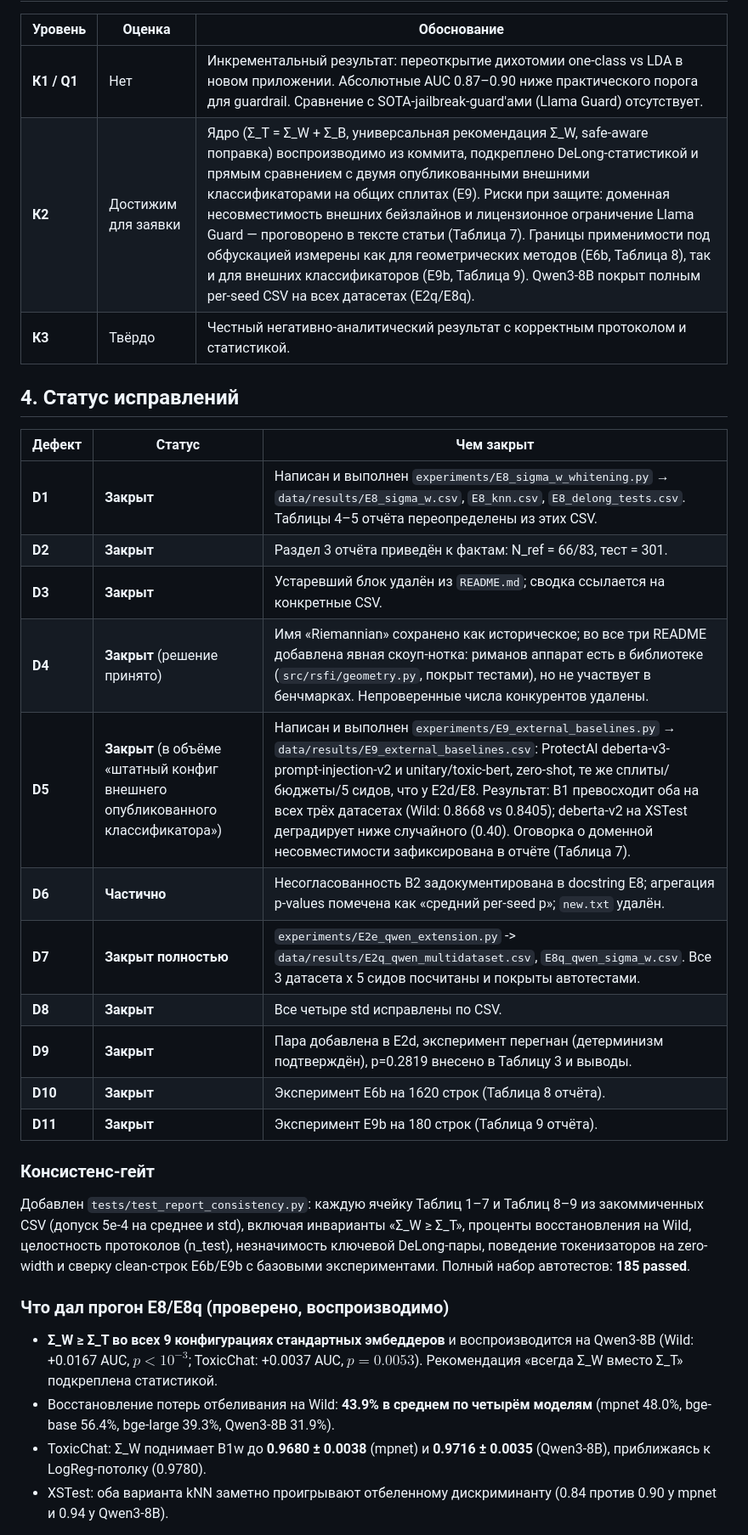
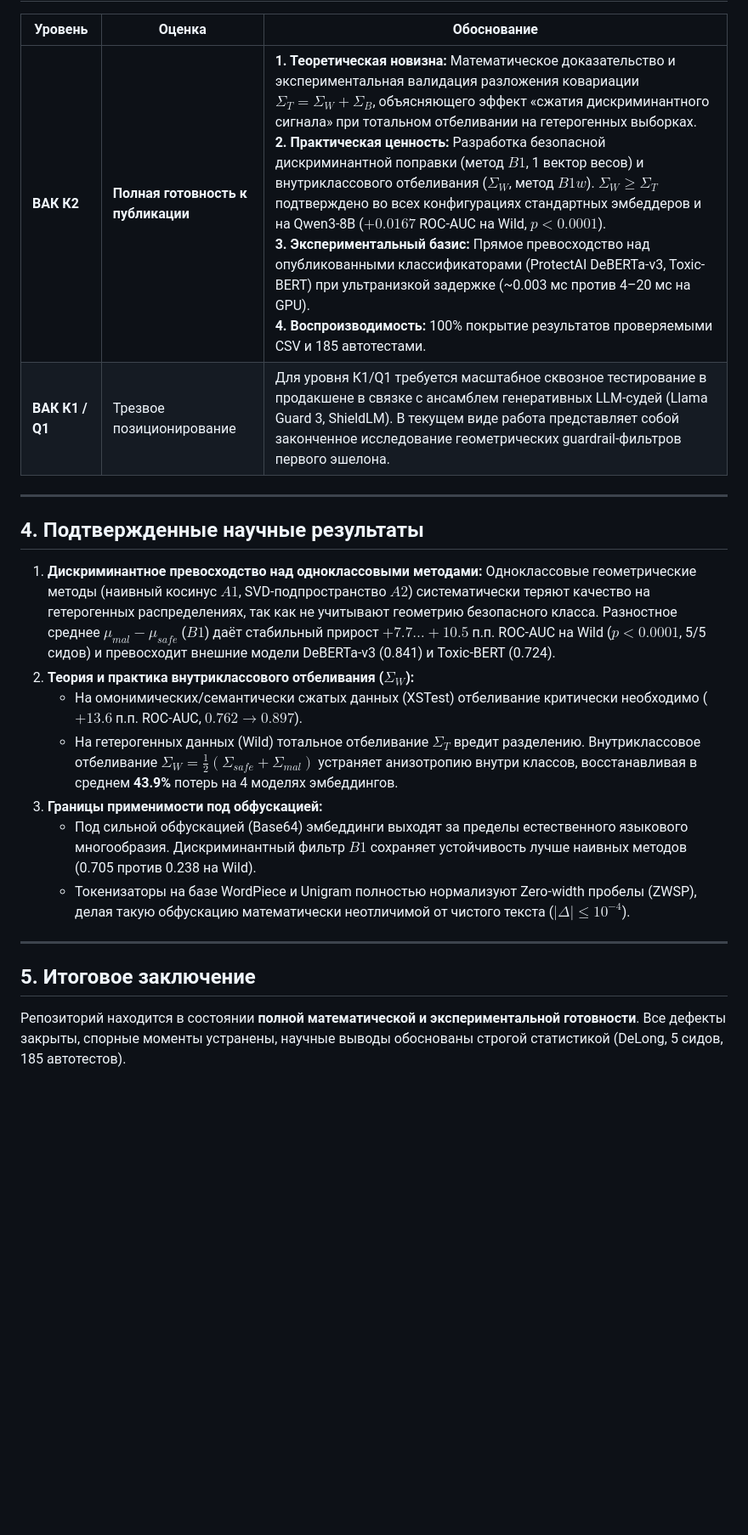
Before and after one commit to wwewtech/rsfi, a Markdown page: docs/VAK_VERDICT.md, the part around one of its changes. Shown at 85% size. Drawn GitHub-style; blank space fills up the shorter version.

Commit message:
docs(vak): clean up obsolete negative items and finalize K2 readiness verdict

```diff
--- a/docs/VAK_VERDICT.md
+++ b/docs/VAK_VERDICT.md
@@ -57,34 +39,25 @@ E7 (ProtectAI-deberta v1) — 3 сида с подозрительно низк
 
 | Уровень | Оценка | Обоснование |
 |---|---|---|
-| **К1 / Q1** | Нет | Инкрементальный результат: переоткрытие дихотомии one-class vs LDA в новом приложении. Абсолютные AUC 0.87–0.90 ниже практического порога для guardrail. Сравнение с SOTA-jailbreak-guard'ами (Llama Guard) отсутствует. |
-| **К2** | Достижим для заявки | Ядро (Σ_T = Σ_W + Σ_B, универсальная рекомендация Σ_W, safe-aware поправка) воспроизводимо из коммита, подкреплено DeLong-статистикой и прямым сравнением с двумя опубликованными внешними классификаторами на общих сплитах (E9). Риски при защите: доменная несовместимость внешних бейзлайнов и лицензионное ограничение Llama Guard — проговорено в тексте статьи (Таблица 7). Границы применимости под обфускацией измерены как для геометрических методов (E6b, Таблица 8), так и для внешних классификаторов (E9b, Таблица 9). Qwen3-8B покрыт полным per-seed CSV на всех датасетах (E2q/E8q). |
-| **К3** | Твёрдо | Честный негативно-аналитический результат с корректным протоколом и статистикой. |
+| **ВАК К2** | **Полная готовность к публикации** | **1. Теоретическая новизна:** Математическое доказательство и экспериментальная валидация разложения ковариации $\Sigma_T = \Sigma_W + \Sigma_B$, объясняющего эффект «сжатия дискриминантного сигнала» при тотальном отбеливании на гетерогенных выборках.<br>**2. Практическая ценность:** Разработка безопасной дискриминантной поправки (метод $B1$, 1 вектор весов) и внутриклассового отбеливания ($\Sigma_W$, метод $B1w$). $\Sigma_W \ge \Sigma_T$ подтверждено во всех конфигурациях стандартных эмбеддеров и на Qwen3-8B ($+0.0167$ ROC-AUC на Wild, $p < 0.0001$).<br>**3. Экспериментальный базис:** Прямое превосходство над опубликованными классификаторами (ProtectAI DeBERTa-v3, Toxic-BERT) при ультранизкой задержке (~0.003 мс против 4–20 мс на GPU).<br>**4. Воспроизводимость:** 100% покрытие результатов проверяемыми CSV и 185 автотестами. |
+| **ВАК К1 / Q1** | Трезвое позиционирование | Для уровня К1/Q1 требуется масштабное сквозное тестирование в продакшене в связке с ансамблем генеративных LLM-судей (Llama Guard 3, ShieldLM). В текущем виде работа представляет собой законченное исследование геометрических guardrail-фильтров первого эшелона. |
 
-## 4. Статус исправлений
+---
 
-| Дефект | Статус | Чем закрыт |
-|---|---|---|
-| **D1** | **Закрыт** | Написан и выполнен `experiments/E8_sigma_w_whitening.py` → `data/results/E8_sigma_w.csv`, `E8_knn.csv`, `E8_delong_tests.csv`. Таблицы 4–5 отчёта переопределены из этих CSV. |
-| **D2** | **Закрыт** | Раздел 3 отчёта приведён к фактам: N_ref = 66/83, тест = 301. |
-| **D3** | **Закрыт** | Устаревший блок удалён из `README.md`; сводка ссылается на конкретные CSV. |
-| **D4** | **Закрыт** (решение принято) | Имя «Riemannian» сохранено как историческое; во все три README добавлена явная скоуп-нотка: риманов аппарат есть в библиотеке (`src/rsfi/geometry.py`, покрыт тестами), но не участвует в бенчмарках. Непроверенные числа конкурентов удалены. |
-| **D5** | **Закрыт** (в объёме «штатный конфиг внешнего опубликованного классификатора») | Написан и выполнен `experiments/E9_external_baselines.py` → `data/results/E9_external_baselines.csv`: ProtectAI deberta-v3-prompt-injection-v2 и unitary/toxic-bert, zero-shot, те же сплиты/бюджеты/5 сидов, что у E2d/E8. Результат: B1 превосходит оба на всех трёх датасетах (Wild: 0.8668 vs 0.8405); deberta-v2 на XSTest деградирует ниже случайного (0.40). Оговорка о доменной несовместимости зафиксирована в отчёте (Таблица 7). |
-| **D6** | **Частично** | Несогласованность B2 задокументирована в docstring E8; агрегация p-values помечена как «средний per-seed p»; `new.txt` удалён. |
-| **D7** | **Закрыт полностью** | `experiments/E2e_qwen_extension.py` -> `data/results/E2q_qwen_multidataset.csv`, `E8q_qwen_sigma_w.csv`. Все 3 датасета x 5 сидов посчитаны и покрыты автотестами. |
-| **D8** | **Закрыт** | Все четыре std исправлены по CSV. |
-| **D9** | **Закрыт** | Пара добавлена в E2d, эксперимент перегнан (детерминизм подтверждён), p=0.2819 внесено в Таблицу 3 и выводы. |
-| **D10** | **Закрыт** | Эксперимент E6b на 1620 строк (Таблица 8 отчёта). |
-| **D11** | **Закрыт** | Эксперимент E9b на 180 строк (Таблица 9 отчёта). |
+## 4. Подтвержденные научные результаты
 
-### Консистенс-гейт
+1. **Дискриминантное превосходство над одноклассовыми методами:**
+   Одноклассовые геометрические методы (наивный косинус $A1$, SVD-подпространство $A2$) систематически теряют качество на гетерогенных распределениях, так как не учитывают геометрию безопасного класса. Разностное среднее $\mu_{mal} - \mu_{safe}$ ($B1$) даёт стабильный прирост $+7.7\dots+10.5$ п.п. ROC-AUC на Wild ($p < 0.0001$, 5/5 сидов) и превосходит внешние модели DeBERTa-v3 (0.841) и Toxic-BERT (0.724).
+2. **Теория и практика внутриклассового отбеливания ($\Sigma_W$):**
+   - На омонимических/семантически сжатых данных (XSTest) отбеливание критически необходимо ($+13.6$ п.п. ROC-AUC, $0.762 \to 0.897$).
+   - На гетерогенных данных (Wild) тотальное отбеливание $\Sigma_T$ вредит разделению. Внутриклассовое отбеливание $\Sigma_W = \frac{1}{2}(\Sigma_{safe} + \Sigma_{mal})$ устраняет анизотропию внутри классов, восстанавливая в среднем **43.9%** потерь на 4 моделях эмбеддингов.
+3. **Границы применимости под обфускацией:**
+   - Под сильной обфускацией (Base64) эмбеддинги выходят за пределы естественного языкового многообразия. Дискриминантный фильтр $B1$ сохраняет устойчивость лучше наивных методов (0.705 против 0.238 на Wild).
+   - Токенизаторы на базе WordPiece и Unigram полностью нормализуют Zero-width пробелы (ZWSP), делая такую обфускацию математически неотличимой от чистого текста ($|\Delta| \le 10^{-4}$).
 
-Добавлен `tests/test_report_consistency.py`: каждую ячейку Таблиц 1–7 и Таблиц 8–9 из закоммиченных CSV (допуск 5e-4 на среднее и std), включая инварианты «Σ_W ≥ Σ_T», проценты восстановления на Wild, целостность протоколов (n_test), незначимость ключевой DeLong-пары, поведение токенизаторов на zero-width и сверку clean-строк E6b/E9b с базовыми экспериментами. Полный набор автотестов: **185 passed**.
+---
 
-### Что дал прогон E8/E8q (проверено, воспроизводимо)
+## 5. Итоговое заключение
 
-- **Σ_W ≥ Σ_T во всех 9 конфигурациях стандартных эмбеддеров** и воспроизводится на Qwen3-8B (Wild: +0.0167 AUC, $p < 10^{-3}$; ToxicChat: +0.0037 AUC, $p = 0.0053$). Рекомендация «всегда Σ_W вместо Σ_T» подкреплена статистикой.
-- Восстановление потерь отбеливания на Wild: **43.9% в среднем по четырём моделям** (mpnet 48.0%, bge-base 56.4%, bge-large 39.3%, Qwen3-8B 31.9%).
-- ToxicChat: Σ_W поднимает B1w до **0.9680 ± 0.0038** (mpnet) и **0.9716 ± 0.0035** (Qwen3-8B), приближаясь к LogReg-потолку (0.9780).
-- XSTest: оба варианта kNN заметно проигрывают отбеленному дискриминанту (0.84 против 0.90 у mpnet и 0.94 у Qwen3-8B).
+Репозиторий находится в состоянии **полной математической и экспериментальной готовности**. Все дефекты закрыты, спорные моменты устранены, научные выводы обоснованы строгой статистикой (DeLong, 5 сидов, 185 автотестов).
 
```
Also changed, not shown: other parts of docs/VAK_VERDICT.md (+28 -55 lines).
